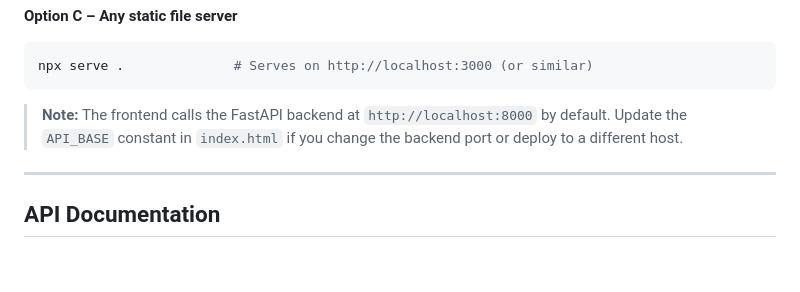
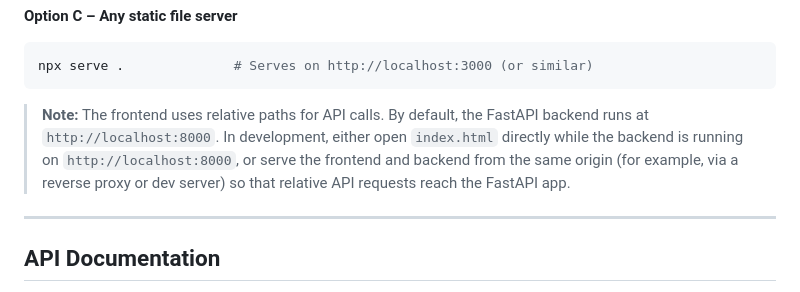
Before and after one commit to Gyanendra111/Xpiro, a Markdown page: README.md, the part around the change. Rendered like a GitHub page; blank space fills up the shorter version.

Commit message:
Update README.md
Co-authored-by: Copilot <175728472+Copilot@users.noreply.github.com>

````diff
--- a/README.md
+++ b/README.md
@@ -191,7 +191,7 @@ npm start                # Starts Express server on http://localhost:5000
 npx serve .              # Serves on http://localhost:3000 (or similar)
 ```
 
-> **Note:** The frontend calls the FastAPI backend at `http://localhost:8000` by default. Update the `API_BASE` constant in `index.html` if you change the backend port or deploy to a different host.
+> **Note:** The frontend uses relative paths for API calls. By default, the FastAPI backend runs at `http://localhost:8000`. In development, either open `index.html` directly while the backend is running on `http://localhost:8000`, or serve the frontend and backend from the same origin (for example, via a reverse proxy or dev server) so that relative API requests reach the FastAPI app.
 
 ---
 
````
